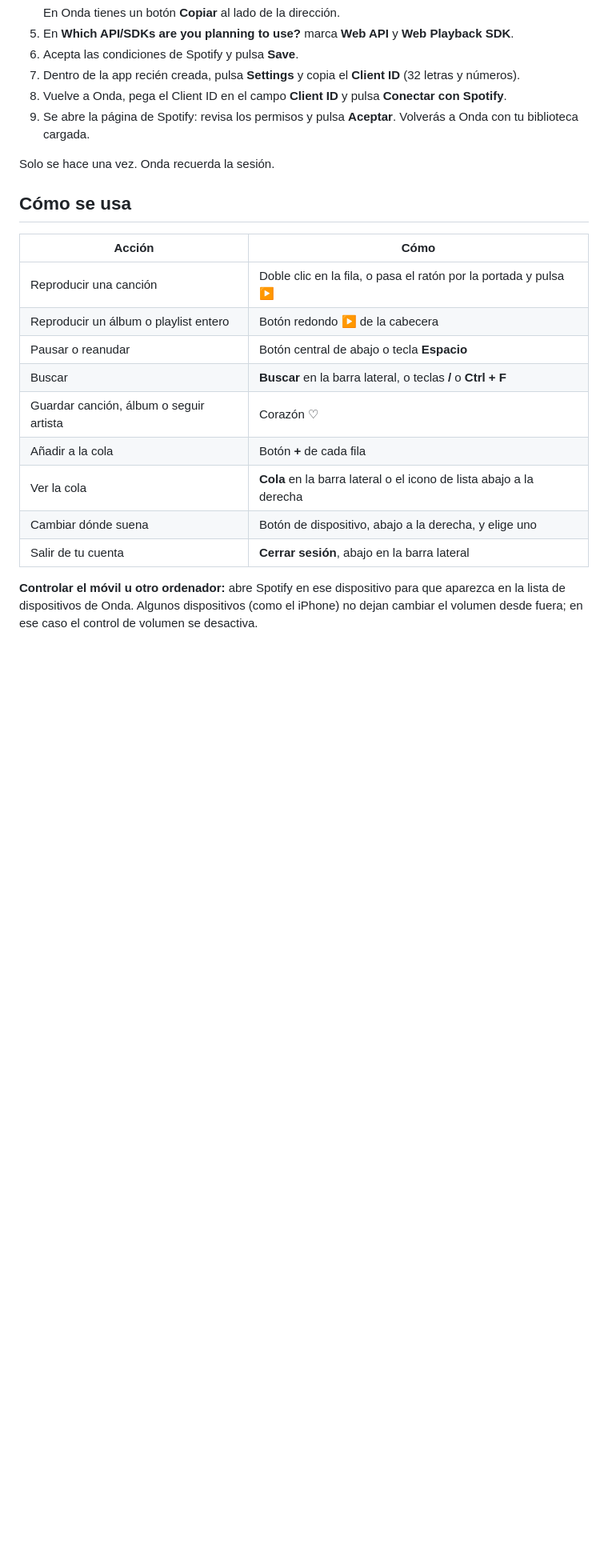
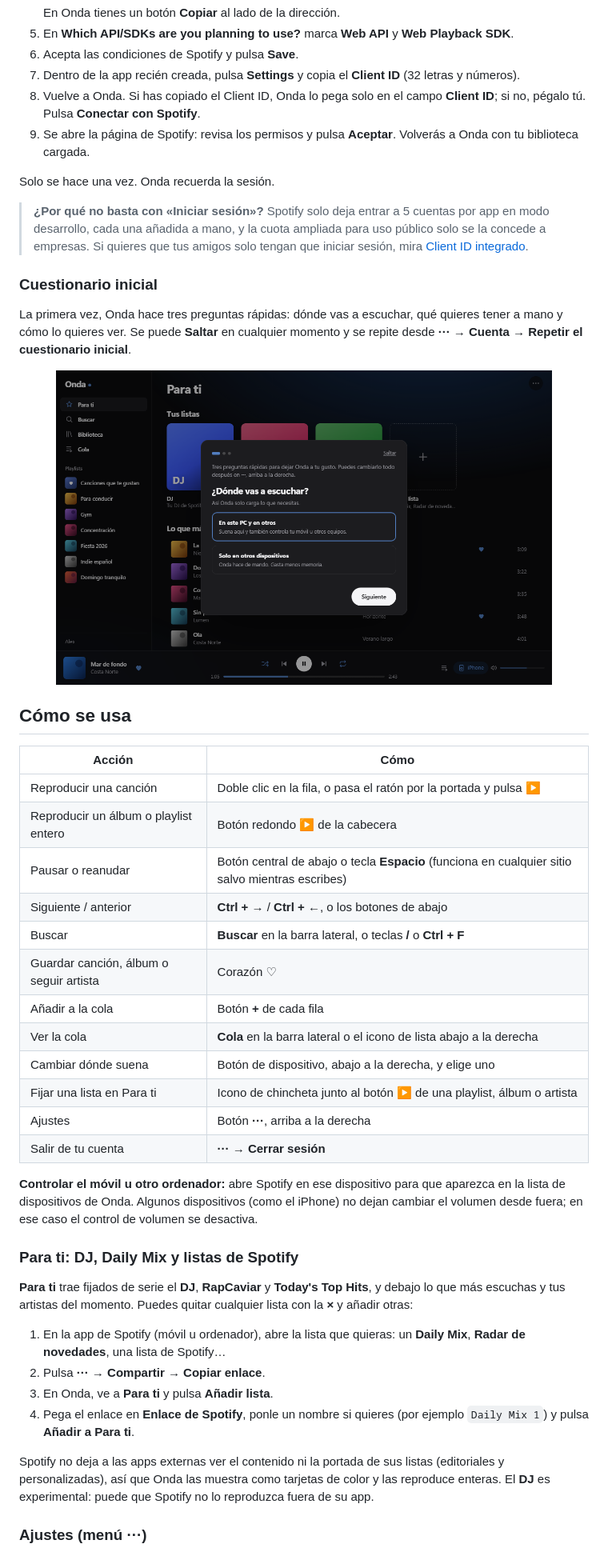
Before and after one commit to okdigitalcontacto-boop/onda, a Markdown page: README.md, the part around one of its changes. Shown at 80% size. GitHub-like rendering; pictures changed too: docs/cuestionario.png (added); blank space fills up the shorter version.

```diff
--- a/README.md
+++ b/README.md
@@ -70,10 +73,18 @@ Spotify obliga a que cada persona cree su propia «app» de desarrollador (es gr
 5. En **Which API/SDKs are you planning to use?** marca **Web API** y **Web Playback SDK**.
 6. Acepta las condiciones de Spotify y pulsa **Save**.
 7. Dentro de la app recién creada, pulsa **Settings** y copia el **Client ID** (32 letras y números).
-8. Vuelve a Onda, pega el Client ID en el campo **Client ID** y pulsa **Conectar con Spotify**.
+8. Vuelve a Onda. Si has copiado el Client ID, Onda lo pega solo en el campo **Client ID**; si no, pégalo tú. Pulsa **Conectar con Spotify**.
 9. Se abre la página de Spotify: revisa los permisos y pulsa **Aceptar**. Volverás a Onda con tu biblioteca cargada.
 
 Solo se hace una vez. Onda recuerda la sesión.
+
+> **¿Por qué no basta con «Iniciar sesión»?** Spotify solo deja entrar a 5 cuentas por app en modo desarrollo, cada una añadida a mano, y la cuota ampliada para uso público solo se la concede a empresas. Si quieres que tus amigos solo tengan que iniciar sesión, mira [Client ID integrado](#client-id-integrado-opcional).
+
+### Cuestionario inicial
+
+La primera vez, Onda hace tres preguntas rápidas: dónde vas a escuchar, qué quieres tener a mano y cómo lo quieres ver. Se puede **Saltar** en cualquier momento y se repite desde **··· → Cuenta → Repetir el cuestionario inicial**.
+
+<p align="center"><img src="docs/cuestionario.png" alt="Cuestionario inicial" width="620"></p>
 
 ## Cómo se usa
 
@@ -81,12 +92,29 @@ Solo se hace una vez. Onda recuerda la sesión.
 |---|---|
 | Reproducir una canción | Doble clic en la fila, o pasa el ratón por la portada y pulsa ▶ |
 | Reproducir un álbum o playlist entero | Botón redondo ▶ de la cabecera |
-| Pausar o reanudar | Botón central de abajo o tecla **Espacio** |
+| Pausar o reanudar | Botón central de abajo o tecla **Espacio** (funciona en cualquier sitio salvo mientras escribes) |
+| Siguiente / anterior | **Ctrl + →** / **Ctrl + ←**, o los botones de abajo |
 | Buscar | **Buscar** en la barra lateral, o teclas **/** o **Ctrl + F** |
 | Guardar canción, álbum o seguir artista | Corazón ♡ |
 | Añadir a la cola | Botón **+** de cada fila |
 | Ver la cola | **Cola** en la barra lateral o el icono de lista abajo a la derecha |
 | Cambiar dónde suena | Botón de dispositivo, abajo a la derecha, y elige uno |
-| Salir de tu cuenta | **Cerrar sesión**, abajo en la barra lateral |
+| Fijar una lista en Para ti | Icono de chincheta junto al botón ▶ de una playlist, álbum o artista |
+| Ajustes | Botón **···**, arriba a la derecha |
+| Salir de tu cuenta | **··· → Cerrar sesión** |
 
 **Controlar el móvil u otro ordenador:** abre Spotify en ese dispositivo para que aparezca en la lista de dispositivos de Onda. Algunos dispositivos (como el iPhone) no dejan cambiar el volumen desde fuera; en ese caso el control de volumen se desactiva.
+
+### Para ti: DJ, Daily Mix y listas de Spotify
+
+**Para ti** trae fijados de serie el **DJ**, **RapCaviar** y **Today's Top Hits**, y debajo lo que más escuchas y tus artistas del momento. Puedes quitar cualquier lista con la **×** y añadir otras:
+
+1. En la app de Spotify (móvil u ordenador), abre la lista que quieras: un **Daily Mix**, **Radar de novedades**, una lista de Spotify…
+2. Pulsa **···** → **Compartir** → **Copiar enlace**.
+3. En Onda, ve a **Para ti** y pulsa **Añadir lista**.
+4. Pega el enlace en **Enlace de Spotify**, ponle un nombre si quieres (por ejemplo `Daily Mix 1`) y pulsa **Añadir a Para ti**.
+
+Spotify no deja a las apps externas ver el contenido ni la portada de sus listas (editoriales y personalizadas), así que Onda las muestra como tarjetas de color y las reproduce enteras. El **DJ** es experimental: puede que Spotify no lo reproduzca fuera de su app.
+
+### Ajustes (menú ···)
+
```
Also changed, not shown: other parts of README.md (+37 -5 lines), docs/ajustes.png (added), docs/para-ti.png (added), 5 other files.
